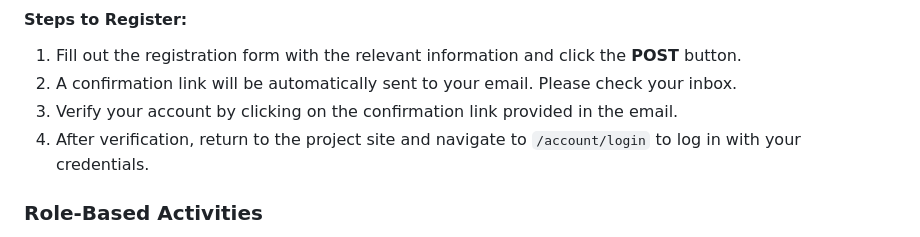
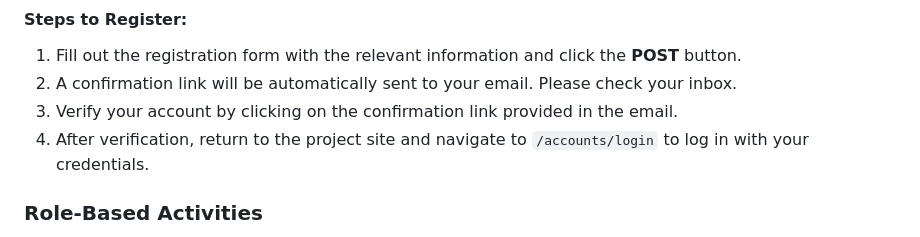
Before and after one commit to sayed8901/job_portal_system_backend, a Markdown page: README.md, the part around the change. Drawn GitHub-style.

Commit message:
Readme file text updated

```diff
--- a/README.md
+++ b/README.md
@@ -315,7 +315,7 @@ To unlock and access the full functionality of this site and to perform some rol
 1. Fill out the registration form with the relevant information and click the **POST** button.
 2. A confirmation link will be automatically sent to your email. Please check your inbox.
 3. Verify your account by clicking on the confirmation link provided in the email.
-4. After verification, return to the project site and navigate to `/account/login` to log in with your credentials.
+4. After verification, return to the project site and navigate to `/accounts/login` to log in with your credentials.
 
 ### Role-Based Activities
 
```
